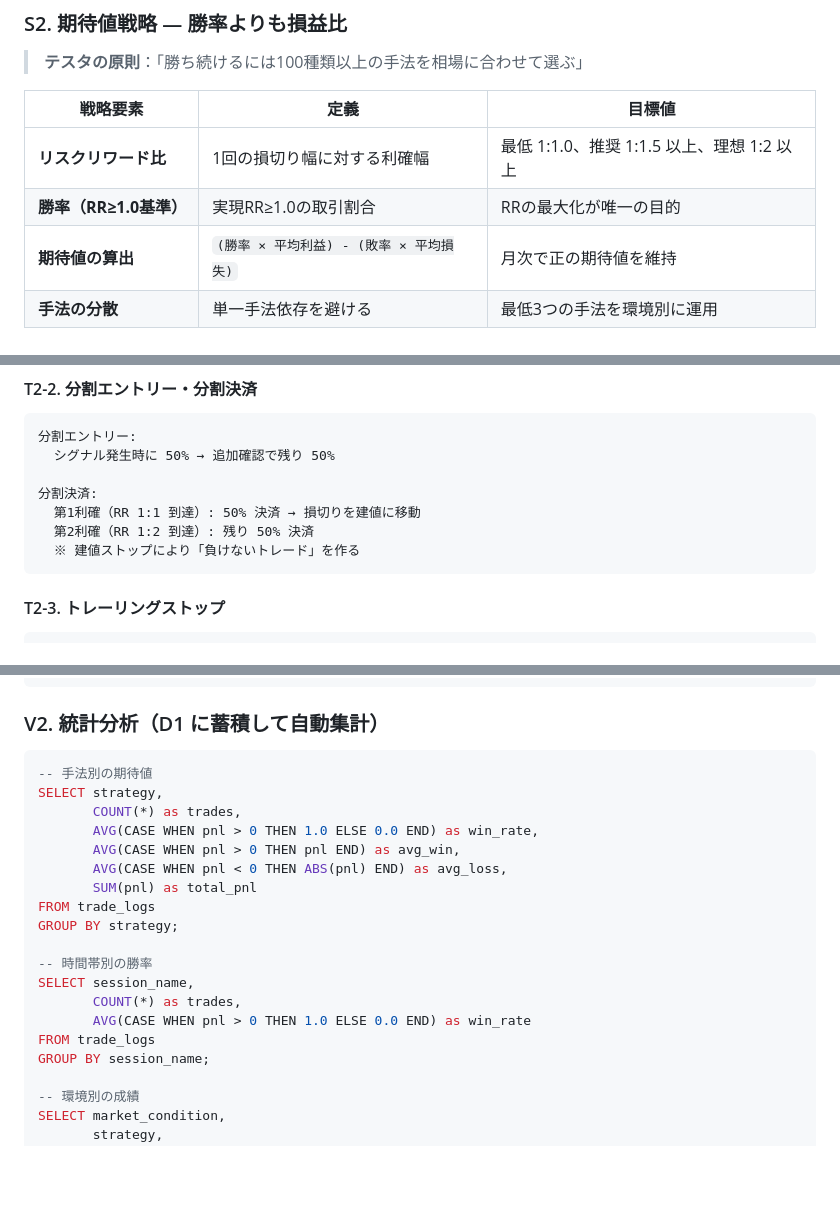
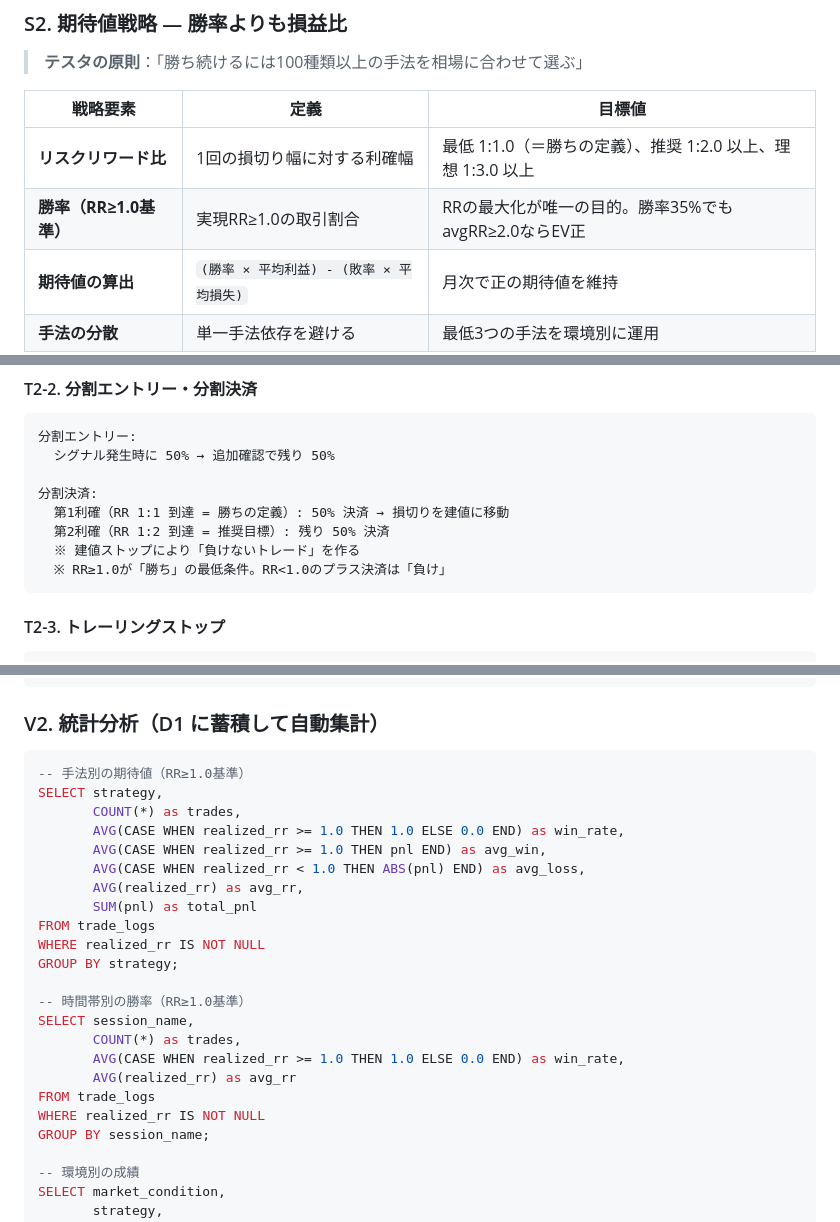
Before and after one commit to akaganenakajima-jpg/fx-sim-v1, a Markdown page: FX_Strategy_and_Tactics.md, 3 parts joined by grey strips. GitHub-like rendering; blank space fills up the shorter version.

Commit message:
docs: RR≥1.0定義のドキュメント反映 + タスクファイル整理
- FX_Strategy_and_Tactics.md: S2 RR基準値更新（推奨1:2.0以上）、SQL旧定義→RR基準
- 完了タスクをdone/にアーカイブ（T005, T999）

Co-Authored-By: Claude Opus 4.6 <noreply@anthropic.com>

````diff
--- a/FX_Strategy_and_Tactics.md
+++ b/FX_Strategy_and_Tactics.md
@@ -32,8 +32,8 @@
 
 | 戦略要素 | 定義 | 目標値 |
 |---|---|---|
-| **リスクリワード比** | 1回の損切り幅に対する利確幅 | 最低 1:1.0、推奨 1:1.5 以上、理想 1:2 以上 |
-| **勝率（RR≥1.0基準）** | 実現RR≥1.0の取引割合 | RRの最大化が唯一の目的 |
+| **リスクリワード比** | 1回の損切り幅に対する利確幅 | 最低 1:1.0（＝勝ちの定義）、推奨 1:2.0 以上、理想 1:3.0 以上 |
+| **勝率（RR≥1.0基準）** | 実現RR≥1.0の取引割合 | RRの最大化が唯一の目的。勝率35%でもavgRR≥2.0ならEV正 |
 | **期待値の算出** | `(勝率 × 平均利益) - (敗率 × 平均損失)` | 月次で正の期待値を維持 |
 | **手法の分散** | 単一手法依存を避ける | 最低3つの手法を環境別に運用 |
 
@@ -116,9 +116,10 @@
   シグナル発生時に 50% → 追加確認で残り 50%
 
 分割決済:
-  第1利確（RR 1:1 到達）: 50% 決済 → 損切りを建値に移動
-  第2利確（RR 1:2 到達）: 残り 50% 決済
+  第1利確（RR 1:1 到達 = 勝ちの定義）: 50% 決済 → 損切りを建値に移動
+  第2利確（RR 1:2 到達 = 推奨目標）: 残り 50% 決済
   ※ 建値ストップにより「負けないトレード」を作る
+  ※ RR≥1.0が「勝ち」の最低条件。RR<1.0のプラス決済は「負け」
 ```
 
 #### T2-3. トレーリングストップ
@@ -241,21 +242,25 @@ B級（注意しつつ通常運用）:
 ### V2. 統計分析（D1 に蓄積して自動集計）
 
 ```sql
--- 手法別の期待値
+-- 手法別の期待値（RR≥1.0基準）
 SELECT strategy,
        COUNT(*) as trades,
-       AVG(CASE WHEN pnl > 0 THEN 1.0 ELSE 0.0 END) as win_rate,
-       AVG(CASE WHEN pnl > 0 THEN pnl END) as avg_win,
-       AVG(CASE WHEN pnl < 0 THEN ABS(pnl) END) as avg_loss,
+       AVG(CASE WHEN realized_rr >= 1.0 THEN 1.0 ELSE 0.0 END) as win_rate,
+       AVG(CASE WHEN realized_rr >= 1.0 THEN pnl END) as avg_win,
+       AVG(CASE WHEN realized_rr < 1.0 THEN ABS(pnl) END) as avg_loss,
+       AVG(realized_rr) as avg_rr,
        SUM(pnl) as total_pnl
 FROM trade_logs
+WHERE realized_rr IS NOT NULL
 GROUP BY strategy;
 
--- 時間帯別の勝率
+-- 時間帯別の勝率（RR≥1.0基準）
 SELECT session_name,
        COUNT(*) as trades,
-       AVG(CASE WHEN pnl > 0 THEN 1.0 ELSE 0.0 END) as win_rate
+       AVG(CASE WHEN realized_rr >= 1.0 THEN 1.0 ELSE 0.0 END) as win_rate,
+       AVG(realized_rr) as avg_rr
 FROM trade_logs
+WHERE realized_rr IS NOT NULL
 GROUP BY session_name;
 
 -- 環境別の成績
````
Also changed, not shown: tasks/done/20260325_T999_RR勝率用語網羅探索報告.md (added, +313 -0 lines), tasks/done/20260325_T005_RR勝率旧定義残存箇所修正.md (renamed from tasks/20260325_T005_RR勝率旧定義残存箇所修正.md).
